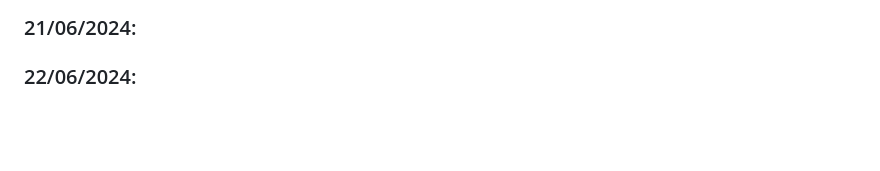
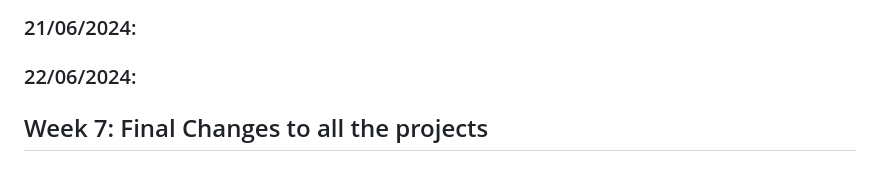
Before and after one commit to guptasukant1/OHSL-VOSS, a Markdown page: README.md, the part around the change. Rendered like a GitHub page; blank space fills up the shorter version.

Commit message:
updated readmr

```diff
--- a/README.md
+++ b/README.md
@@ -85,3 +85,8 @@ Changed the Scraping code to allocate images as well.
 ### 21/06/2024:
 
 ### 22/06/2024:
+
+
+## Week 7: Final Changes to all the projects
+
+###
```
